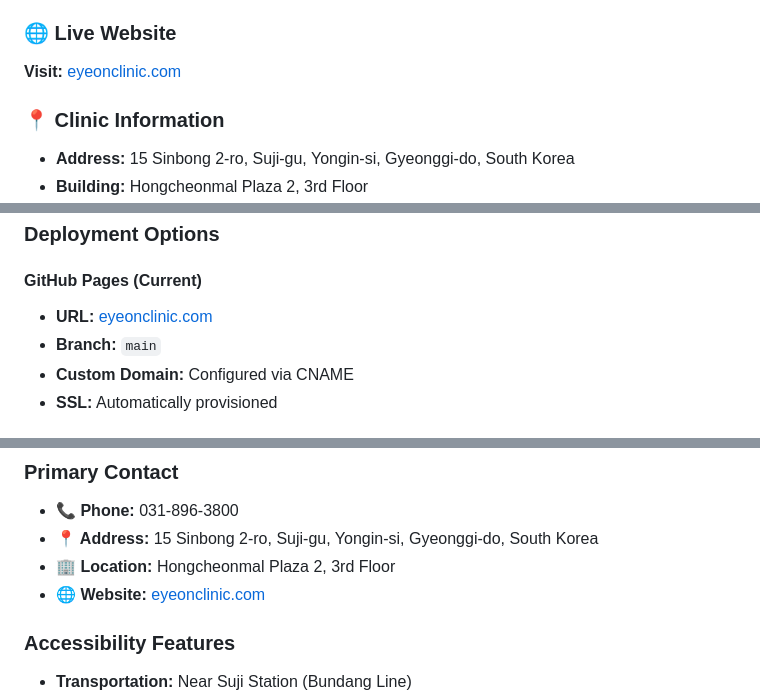
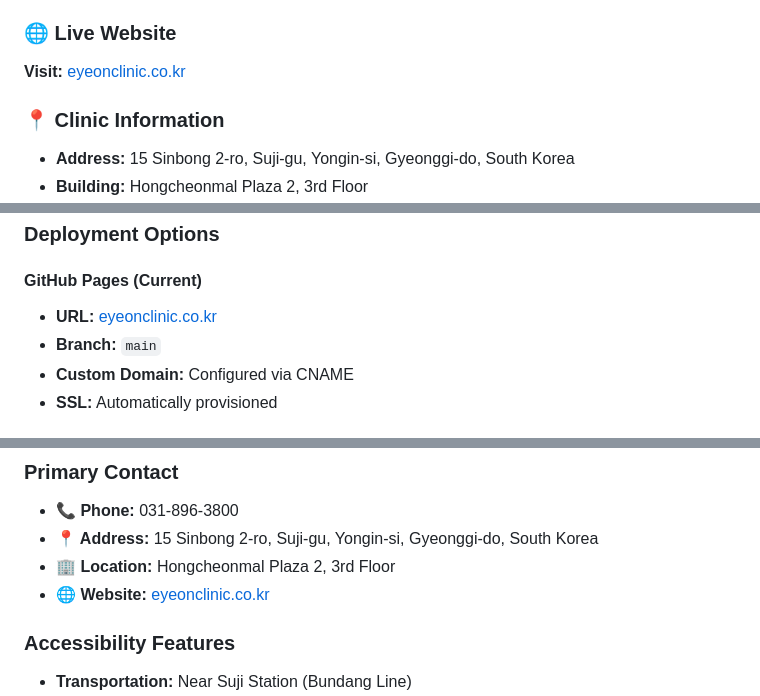
Before and after one commit to ysl1016/eyeonclinic, a Markdown page: README.md, 3 parts joined by grey strips. Drawn GitHub-style.

Commit message:
docs: Fix domain URL from .com to .co.kr in README.md

```diff
--- a/README.md
+++ b/README.md
@@ -15,7 +15,7 @@
 Our clinic combines traditional medical expertise with innovative treatments in aesthetic medicine, obesity management, pain management, and functional medicine, ensuring holistic care for every patient.
 
 ### 🌐 Live Website
-**Visit:** [eyeonclinic.com](https://eyeonclinic.com)
+**Visit:** [eyeonclinic.co.kr](https://eyeonclinic.co.kr)
 
 ### 📍 Clinic Information
 - **Address:** 15 Sinbong 2-ro, Suji-gu, Yongin-si, Gyeonggi-do, South Korea
@@ -227,7 +227,7 @@ eyeonclinic/
 ### Deployment Options
 
 #### GitHub Pages (Current)
-- **URL:** [eyeonclinic.com](https://eyeonclinic.com)
+- **URL:** [eyeonclinic.co.kr](https://eyeonclinic.co.kr)
 - **Branch:** `main`
 - **Custom Domain:** Configured via CNAME
 - **SSL:** Automatically provisioned
@@ -258,7 +258,7 @@ eyeonclinic/
 - **📞 Phone:** 031-896-3800
 - **📍 Address:** 15 Sinbong 2-ro, Suji-gu, Yongin-si, Gyeonggi-do, South Korea
 - **🏢 Location:** Hongcheonmal Plaza 2, 3rd Floor
-- **🌐 Website:** [eyeonclinic.com](https://eyeonclinic.com)
+- **🌐 Website:** [eyeonclinic.co.kr](https://eyeonclinic.co.kr)
 
 ### Accessibility Features
 - **Transportation:** Near Suji Station (Bundang Line)
```
